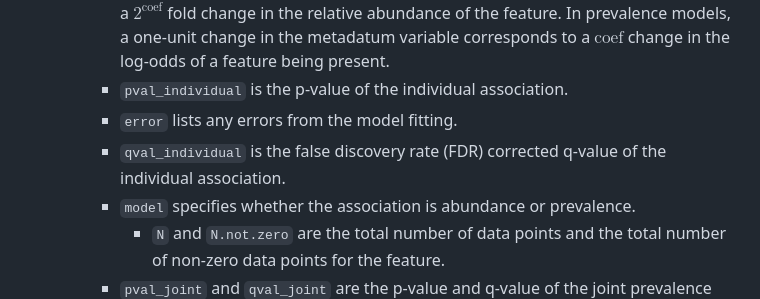
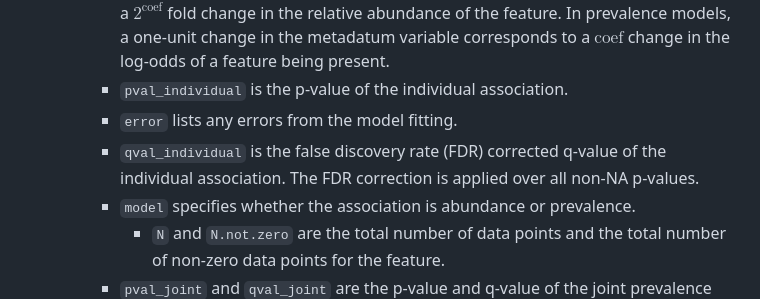
Before and after one commit to biobakery/maaslin3, a Markdown page: README.md, the part around the change. Drawn GitHub-style.

```diff
--- a/README.md
+++ b/README.md
@@ -98,7 +98,7 @@ MaAsLin 3 generates two types of output files explained below: data and visualiz
         * `coef` and `stderr` are the fit coefficient and standard error from the model. In abundance models, a one-unit change in the metadatum variable corresponds to a $2^{\textrm{coef}}$ fold change in the relative abundance of the feature. In prevalence models, a one-unit change in the metadatum variable corresponds to a $\textrm{coef}$ change in the log-odds of a feature being present.
         * `pval_individual` is the p-value of the individual association.
         * `error` lists any errors from the model fitting.
-        * `qval_individual` is the false discovery rate (FDR) corrected q-value of the individual association.
+        * `qval_individual` is the false discovery rate (FDR) corrected q-value of the individual association. The FDR correction is applied over all non-NA p-values.
         * `model` specifies whether the association is abundance or prevalence.
           * `N` and `N.not.zero` are the total number of data points and the total number of non-zero data points for the feature.
         * `pval_joint` and `qval_joint` are the p-value and q-value of the joint prevalence and abundance association. The p-value comes from plugging in the minimum of the association's abundance and prevalence p-values into the Beta(1,2) CDF. It is interpreted as the probability that either the abundance or prevalence association would be as extreme as observed if there was neither an abundance nor prevalence association between the feature and metadatum.
```
